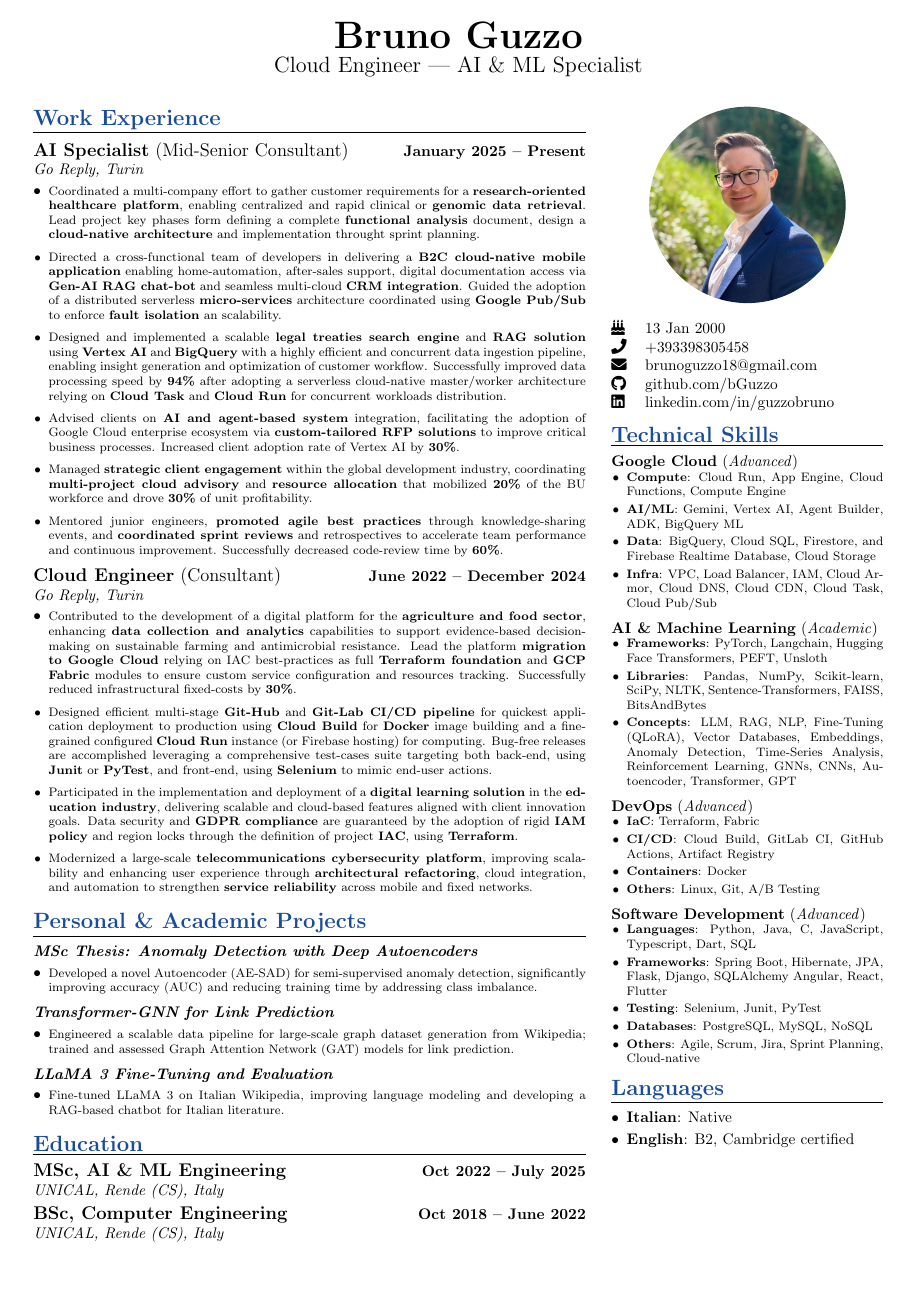
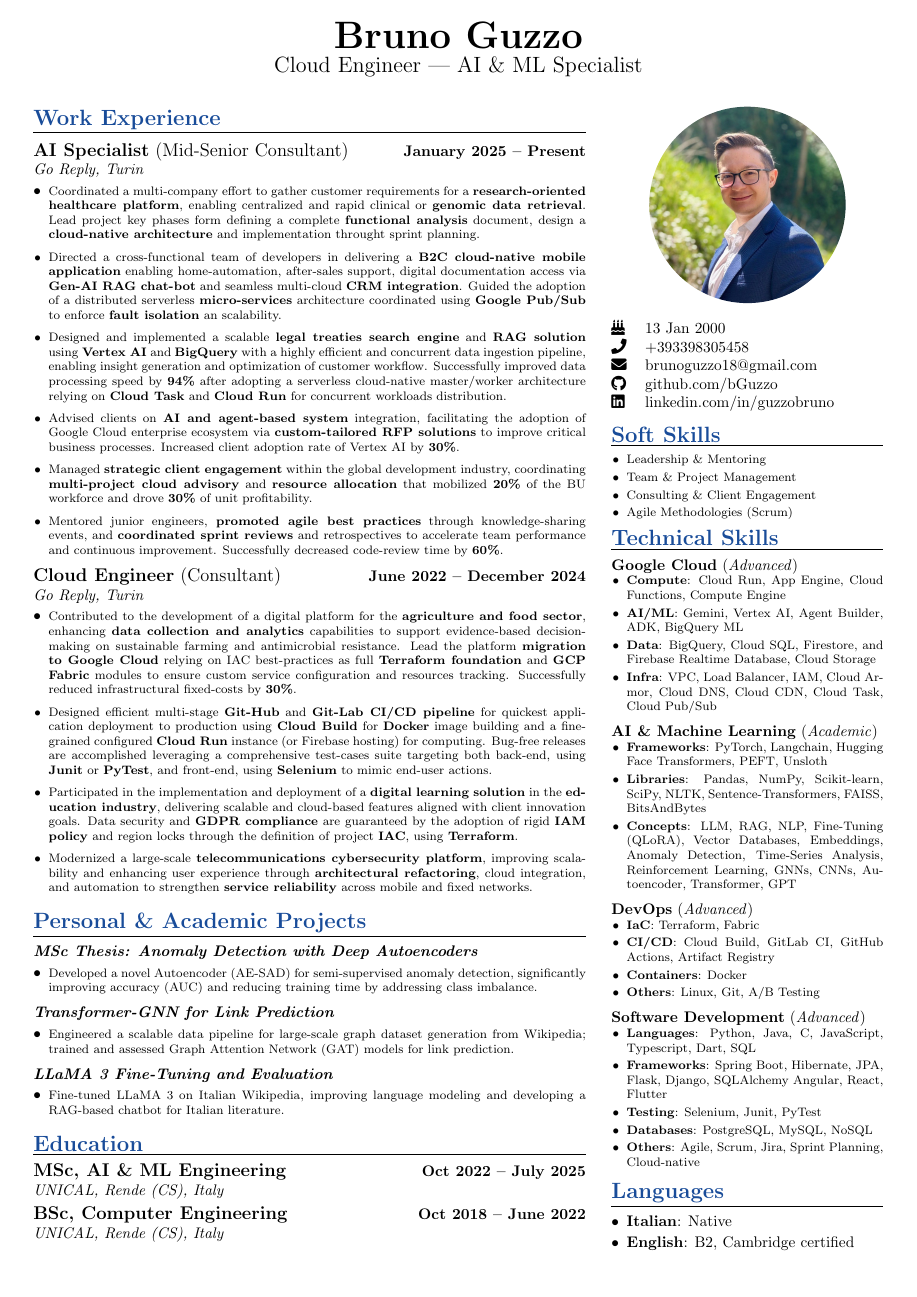
Before and after one commit to bGuzzo/latex-cv, a LaTeX CV (bruno-guzzo-cv.tex): the whole page. Compiled offline with pdfLaTeX.

Commit message:
Add soft skills

```diff
--- a/bruno-guzzo-cv.tex
+++ b/bruno-guzzo-cv.tex
@@ -158,6 +158,16 @@
 		\end{tabularx}
 		\vspace{4pt}
 
+		\cvsection{Soft Skills}
+		\begin{itemize}[leftmargin=*, nosep, itemsep=2pt]
+			\footnotesize
+			\item Leadership \& Mentoring
+			\item Team \& Project Management
+			\item Consulting \& Client Engagement
+			\item Agile Methodologies (Scrum)
+		\end{itemize}
+		\vspace{5pt}
+
 		\cvsection{Technical Skills}
 
 		{\bfseries Google Cloud} (\textit{Advanced})
```
Also changed, not shown: bruno-guzzo-cv.pdf.
